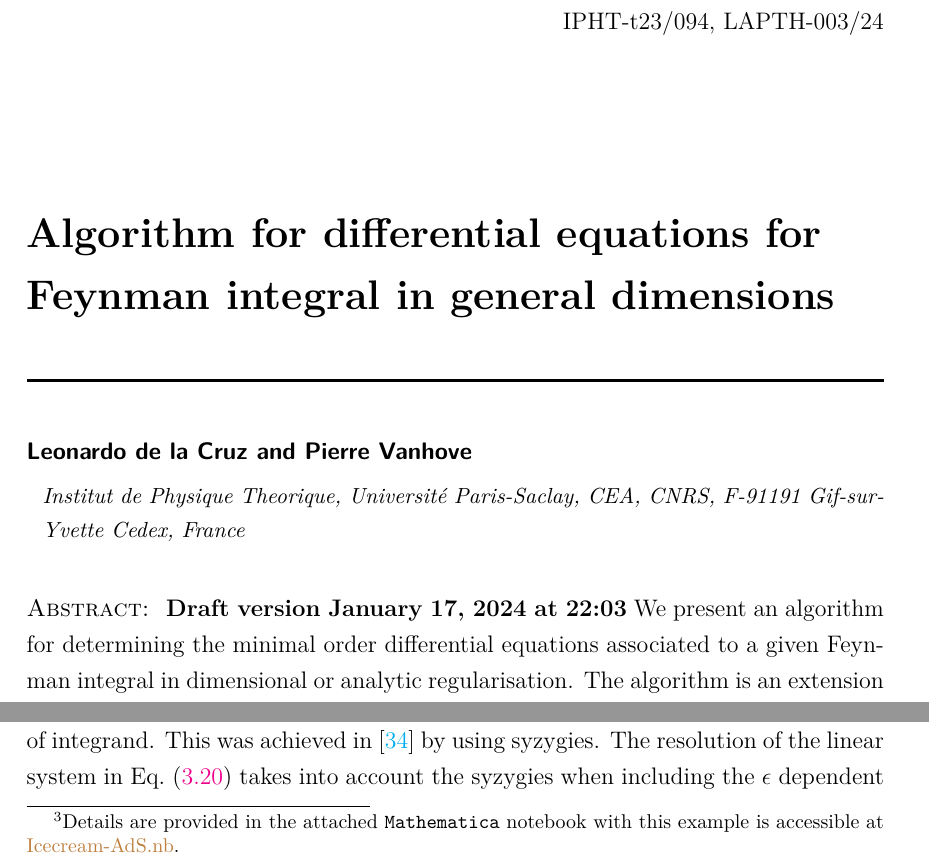
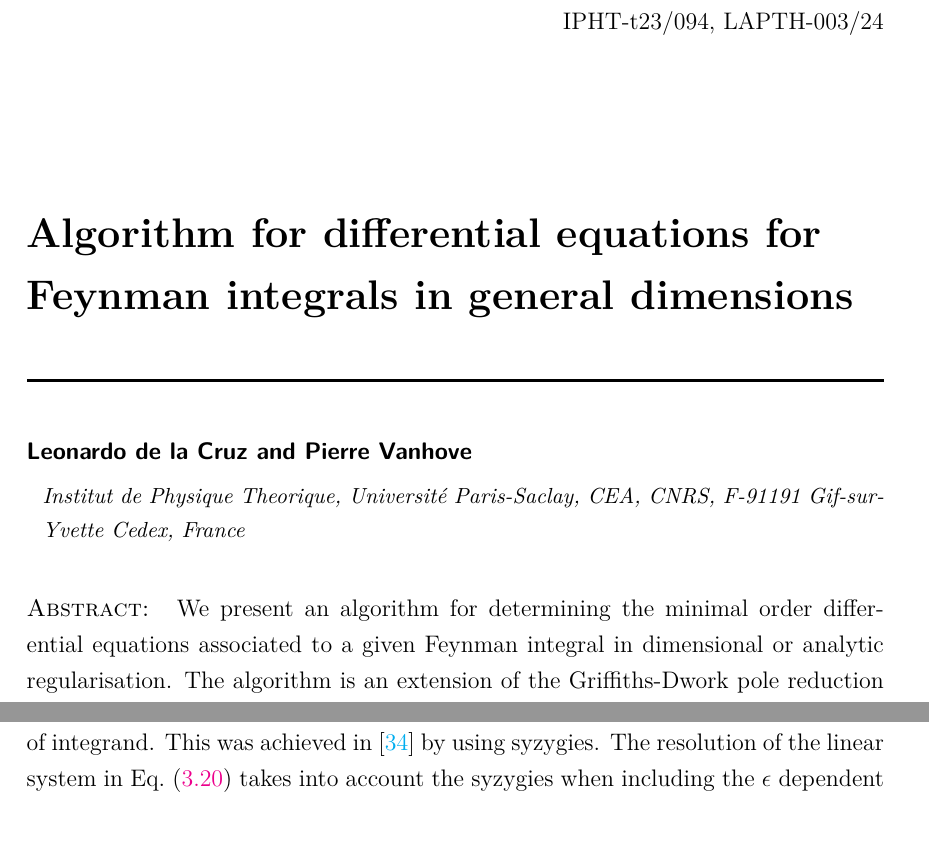
Before and after one commit to pierrevanhove/TwistedGriffithsDwork, a LaTeX document (Paper/TwistedGriffithsDwork.tex): two parts of pages 1 and 37 of 52, joined at a grey line, cut so that both start at the same text, the shorter picture padded with empty space. Compiled offline with pdfLaTeX.

Commit message:
updated title and removed date stamp in abstract

```diff
--- a/Paper/TwistedGriffithsDwork.tex
+++ b/Paper/TwistedGriffithsDwork.tex
@@ -183,7 +183,7 @@
 %%%%%%%%%%%%%%%%%%%%%%%%%%%%%%%%%%%%%%%%%%%%%%%%%%%%%%%%%%%%%%%%%%
 \begin{document}
 \preprint{IPHT-t23/094, LAPTH-003/24}
-\title{\bf Algorithm for differential equations for Feynman integral
+\title{\bf Algorithm for differential equations for Feynman integrals
   in general dimensions}
 \author[]{Leonardo de la Cruz}
 \author[]{and Pierre Vanhove}
@@ -193,7 +193,6 @@ CEA, CNRS, F-91191 Gif-sur-Yvette Cedex, France}
 % e-mail addresses: one for each author, in the same order as the authors
 %\keywords{}
  \abstract{
-{\bf Draft version \today\ at \thistime}
 We present an algorithm for
 determining the minimal order differential equations associated to a given
 Feynman integral in dimensional or analytic regularisation.  The algorithm is an extension
```
Also changed, not shown: Paper/TwistedGriffithsDwork.tex (1 more changed lines).
